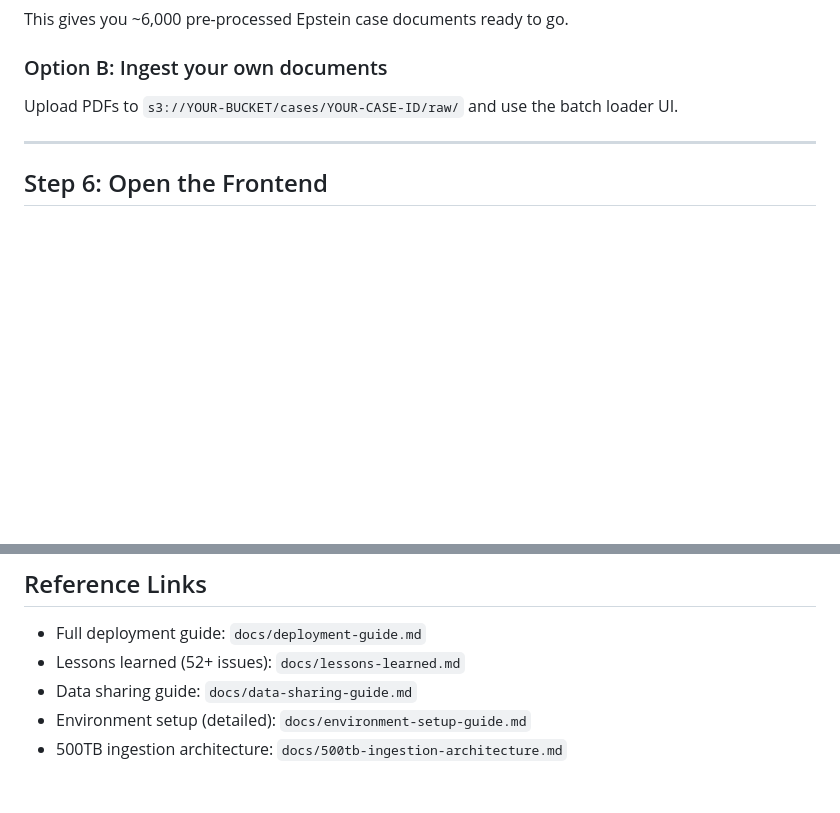
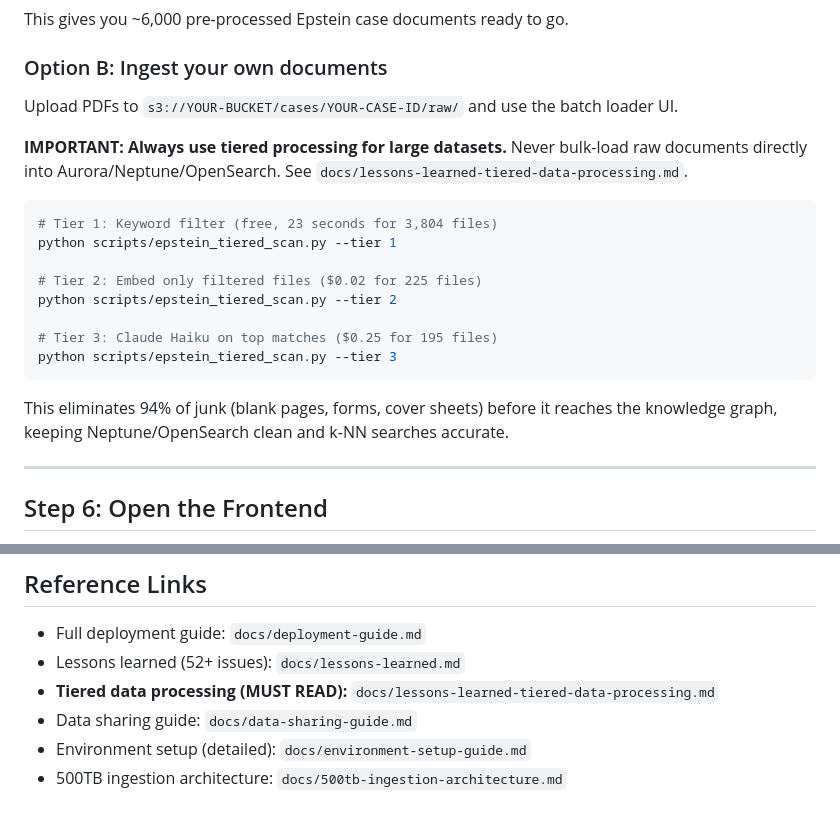
Before and after one commit to godvina/ResearchAnalyst, a Markdown page: docs/colleague-handoff-guide.md, 2 parts joined by grey strips. Rendered like a GitHub page; blank space fills up the shorter version.

````diff
--- a/docs/colleague-handoff-guide.md
+++ b/docs/colleague-handoff-guide.md
@@ -111,6 +111,23 @@ This gives you ~6,000 pre-processed Epstein case documents ready to go.
 
 Upload PDFs to `s3://YOUR-BUCKET/cases/YOUR-CASE-ID/raw/` and use the batch loader UI.
 
+**IMPORTANT: Always use tiered processing for large datasets.** Never bulk-load raw documents
+directly into Aurora/Neptune/OpenSearch. See `docs/lessons-learned-tiered-data-processing.md`.
+
+```bash
+# Tier 1: Keyword filter (free, 23 seconds for 3,804 files)
+python scripts/epstein_tiered_scan.py --tier 1
+
+# Tier 2: Embed only filtered files ($0.02 for 225 files)
+python scripts/epstein_tiered_scan.py --tier 2
+
+# Tier 3: Claude Haiku on top matches ($0.25 for 195 files)
+python scripts/epstein_tiered_scan.py --tier 3
+```
+
+This eliminates 94% of junk (blank pages, forms, cover sheets) before it reaches
+the knowledge graph, keeping Neptune/OpenSearch clean and k-NN searches accurate.
+
 ---
 
 ## Step 6: Open the Frontend
@@ -208,6 +225,7 @@ When passing to ProServe for customer deployment:
 
 - Full deployment guide: `docs/deployment-guide.md`
 - Lessons learned (52+ issues): `docs/lessons-learned.md`
+- **Tiered data processing (MUST READ):** `docs/lessons-learned-tiered-data-processing.md`
 - Data sharing guide: `docs/data-sharing-guide.md`
 - Environment setup (detailed): `docs/environment-setup-guide.md`
 - 500TB ingestion architecture: `docs/500tb-ingestion-architecture.md`
````
